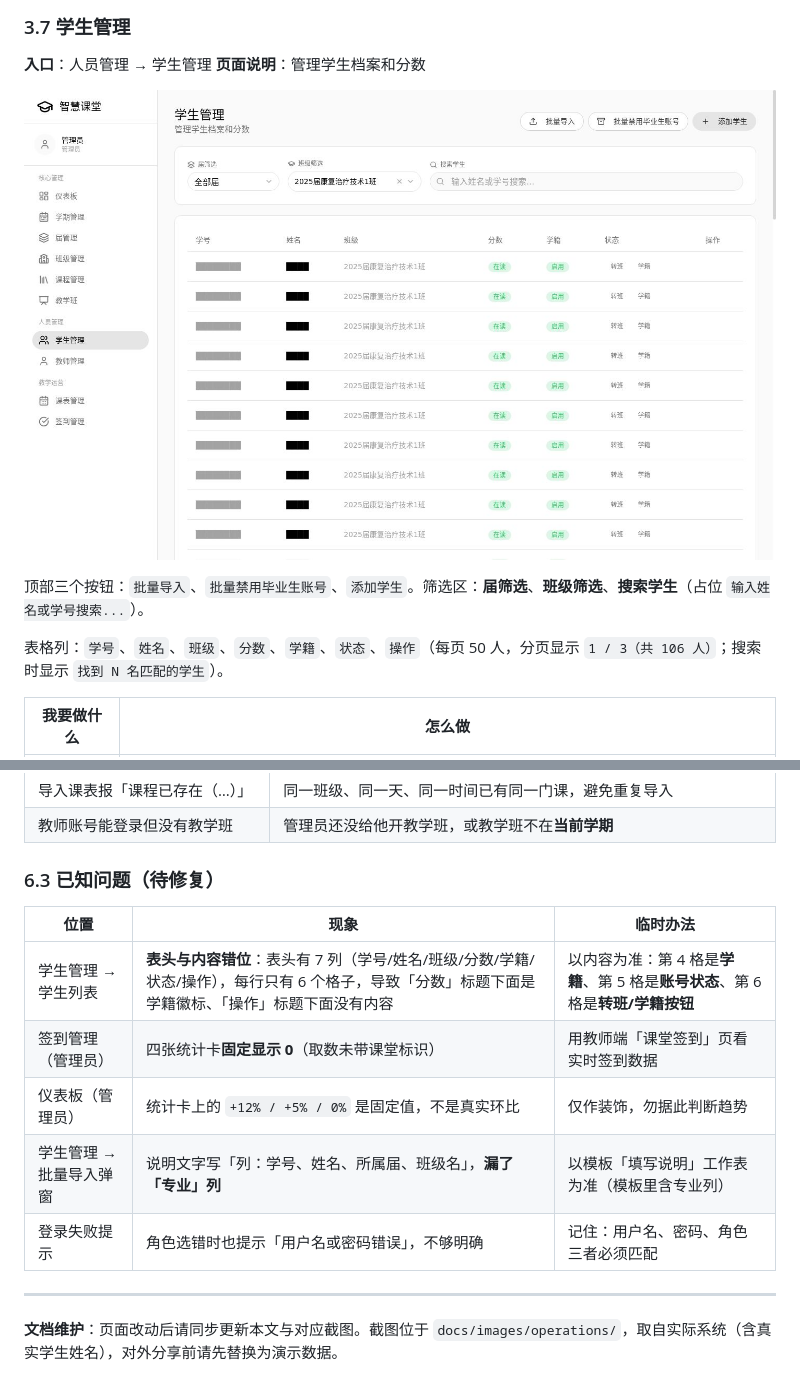
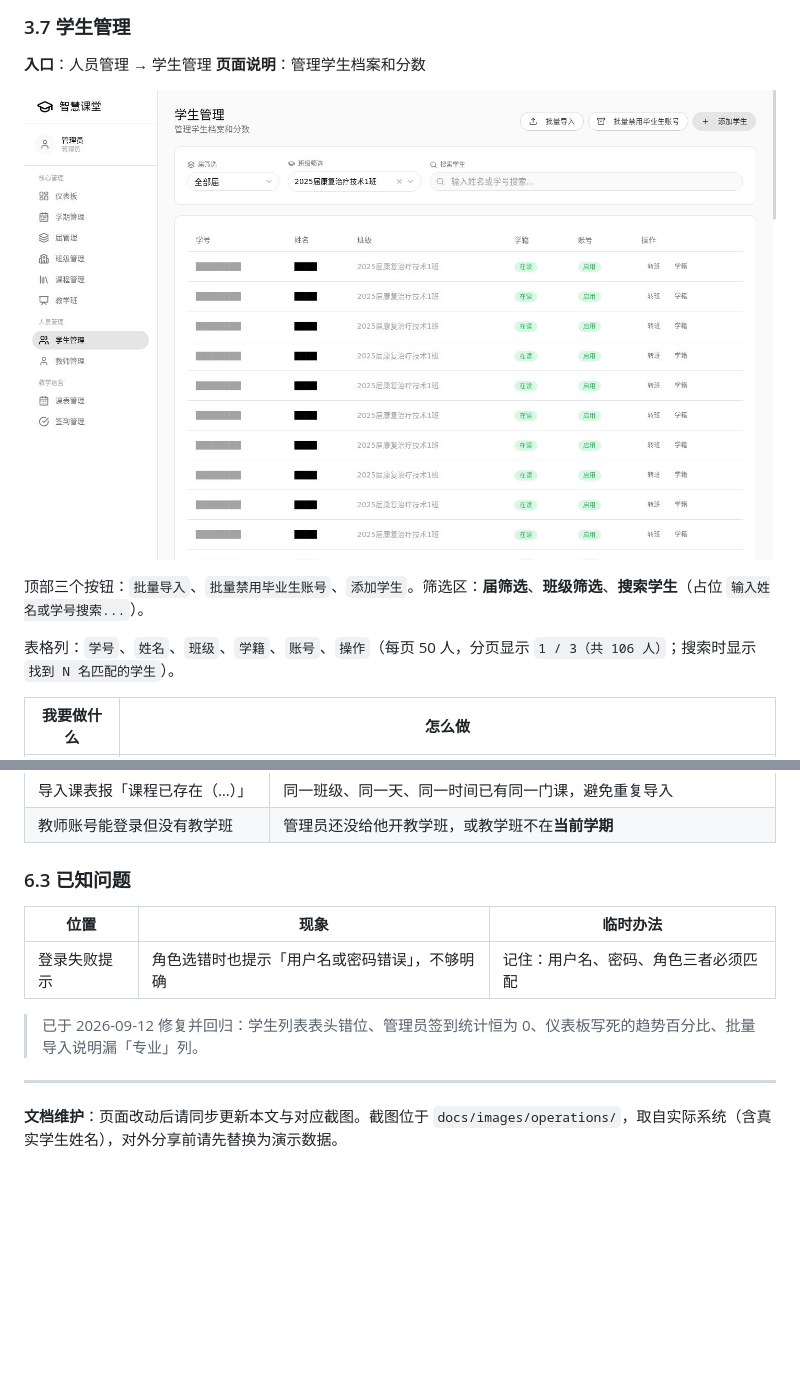
Before and after one commit to zhanziwei96/student-manager, a Markdown page: docs/OPERATIONS_GUIDE.md, 2 parts joined by grey strips. Drawn GitHub-style; pictures changed too: docs/images/operations/admin-students.jpg; blank space fills up the shorter version.

```diff
--- a/docs/OPERATIONS_GUIDE.md
+++ b/docs/OPERATIONS_GUIDE.md
@@ -299,7 +297,7 @@
 
 顶部三个按钮：`批量导入`、`批量禁用毕业生账号`、`添加学生`。筛选区：**届筛选**、**班级筛选**、**搜索学生**（占位 `输入姓名或学号搜索...`）。
 
-表格列：`学号`、`姓名`、`班级`、`分数`、`学籍`、`状态`、`操作`（每页 50 人，分页显示 `1 / 3（共 106 人）`；搜索时显示 `找到 N 名匹配的学生`）。
+表格列：`学号`、`姓名`、`班级`、`学籍`、`账号`、`操作`（每页 50 人，分页显示 `1 / 3（共 106 人）`；搜索时显示 `找到 N 名匹配的学生`）。
 
 | 我要做什么 | 怎么做 |
 |---|---|
@@ -698,15 +699,13 @@
 | 导入课表报「课程已存在（…）」 | 同一班级、同一天、同一时间已有同一门课，避免重复导入 |
 | 教师账号能登录但没有教学班 | 管理员还没给他开教学班，或教学班不在**当前学期** |
 
-### 6.3 已知问题（待修复）
+### 6.3 已知问题
 
 | 位置 | 现象 | 临时办法 |
 |---|---|---|
-| 学生管理 → 学生列表 | **表头与内容错位**：表头有 7 列（学号/姓名/班级/分数/学籍/状态/操作），每行只有 6 个格子，导致「分数」标题下面是学籍徽标、「操作」标题下面没有内容 | 以内容为准：第 4 格是**学籍**、第 5 格是**账号状态**、第 6 格是**转班/学籍按钮** |
-| 签到管理（管理员） | 四张统计卡**固定显示 0**（取数未带课堂标识） | 用教师端「课堂签到」页看实时签到数据 |
-| 仪表板（管理员） | 统计卡上的 `+12% / +5% / 0%` 是固定值，不是真实环比 | 仅作装饰，勿据此判断趋势 |
-| 学生管理 → 批量导入弹窗 | 说明文字写「列：学号、姓名、所属届、班级名」，**漏了「专业」列** | 以模板「填写说明」工作表为准（模板里含专业列） |
 | 登录失败提示 | 角色选错时也提示「用户名或密码错误」，不够明确 | 记住：用户名、密码、角色三者必须匹配 |
+
+> 已于 2026-09-12 修复并回归：学生列表表头错位、管理员签到统计恒为 0、仪表板写死的趋势百分比、批量导入说明漏「专业」列。
 
 ---
 
```
Also changed, not shown: other parts of docs/OPERATIONS_GUIDE.md (+7 -6 lines), docs/images/operations/admin-checkins.jpg, docs/images/operations/admin-dashboard.jpg, 11 other files.
